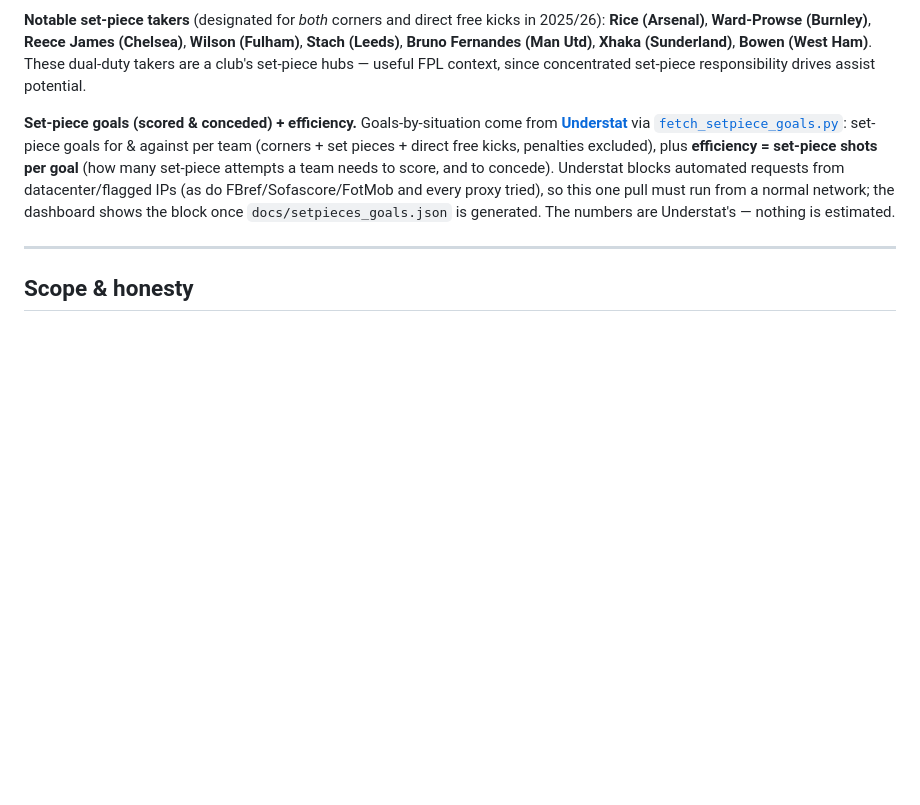
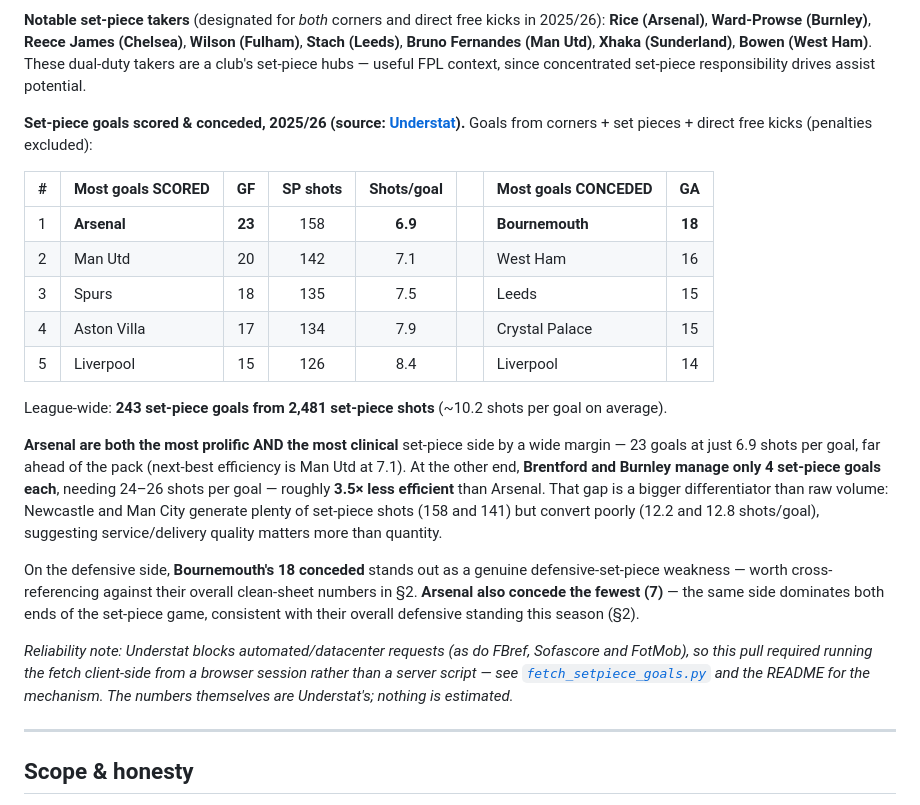
Before and after one commit to OmerFinzi/PL_defensive-_trends, a Markdown page: REPORT.md, the part around the change. Drawn GitHub-style; blank space fills up the shorter version.

```diff
--- a/REPORT.md
+++ b/REPORT.md
@@ -111,7 +111,23 @@ The corner-winning leaders are the possession/attacking sides. On **net** corner
 
 **Notable set-piece takers** (designated for *both* corners and direct free kicks in 2025/26): **Rice (Arsenal)**, **Ward-Prowse (Burnley)**, **Reece James (Chelsea)**, **Wilson (Fulham)**, **Stach (Leeds)**, **Bruno Fernandes (Man Utd)**, **Xhaka (Sunderland)**, **Bowen (West Ham)**. These dual-duty takers are a club's set-piece hubs — useful FPL context, since concentrated set-piece responsibility drives assist potential.
 
-**Set-piece goals (scored & conceded) + efficiency.** Goals-by-situation come from **[Understat](https://understat.com)** via [`fetch_setpiece_goals.py`](fetch_setpiece_goals.py): set-piece goals for & against per team (corners + set pieces + direct free kicks, penalties excluded), plus **efficiency = set-piece shots per goal** (how many set-piece attempts a team needs to score, and to concede). Understat blocks automated requests from datacenter/flagged IPs (as do FBref/Sofascore/FotMob and every proxy tried), so this one pull must run from a normal network; the dashboard shows the block once `docs/setpieces_goals.json` is generated. The numbers are Understat's — nothing is estimated.
+**Set-piece goals scored & conceded, 2025/26 (source: [Understat](https://understat.com)).** Goals from corners + set pieces + direct free kicks (penalties excluded):
+
+| # | Most goals SCORED | GF | SP shots | Shots/goal | | Most goals CONCEDED | GA |
+|---|---|:---:|:---:|:---:|---|---|:---:|
+| 1 | **Arsenal** | **23** | 158 | **6.9** | | **Bournemouth** | **18** |
+| 2 | Man Utd | 20 | 142 | 7.1 | | West Ham | 16 |
+| 3 | Spurs | 18 | 135 | 7.5 | | Leeds | 15 |
+| 4 | Aston Villa | 17 | 134 | 7.9 | | Crystal Palace | 15 |
+| 5 | Liverpool | 15 | 126 | 8.4 | | Liverpool | 14 |
+
+League-wide: **243 set-piece goals from 2,481 set-piece shots** (~10.2 shots per goal on average).
+
+**Arsenal are both the most prolific AND the most clinical** set-piece side by a wide margin — 23 goals at just 6.9 shots per goal, far ahead of the pack (next-best efficiency is Man Utd at 7.1). At the other end, **Brentford and Burnley manage only 4 set-piece goals each**, needing 24–26 shots per goal — roughly **3.5× less efficient** than Arsenal. That gap is a bigger differentiator than raw volume: Newcastle and Man City generate plenty of set-piece shots (158 and 141) but convert poorly (12.2 and 12.8 shots/goal), suggesting service/delivery quality matters more than quantity.
+
+On the defensive side, **Bournemouth's 18 conceded** stands out as a genuine defensive-set-piece weakness — worth cross-referencing against their overall clean-sheet numbers in §2. **Arsenal also concede the fewest (7)** — the same side dominates both ends of the set-piece game, consistent with their overall defensive standing this season (§2).
+
+*Reliability note: Understat blocks automated/datacenter requests (as do FBref, Sofascore and FotMob), so this pull required running the fetch client-side from a browser session rather than a server script — see [`fetch_setpiece_goals.py`](fetch_setpiece_goals.py) and the README for the mechanism. The numbers themselves are Understat's; nothing is estimated.*
 
 ---
 
```
Also changed, not shown: README.md (+8 -3 lines), docs/examples/set-piece-goals-scored.png (added), 3 other files.
